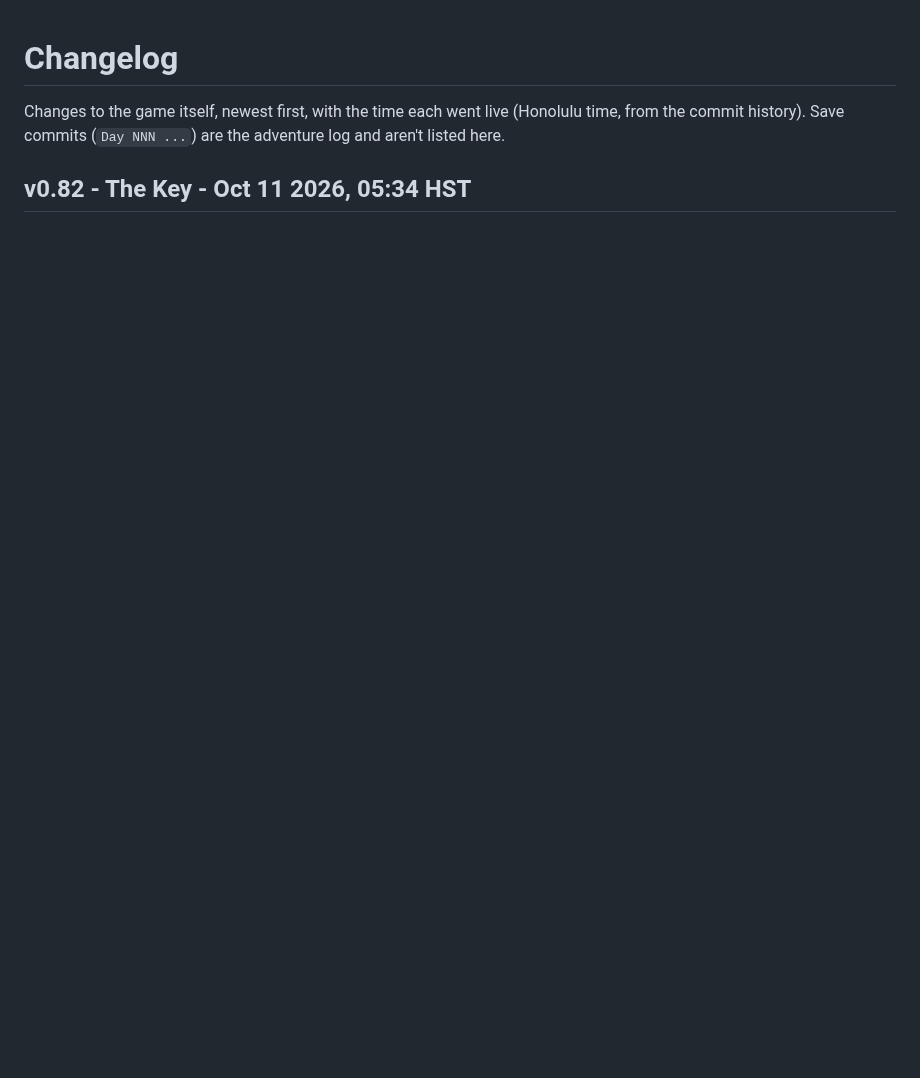
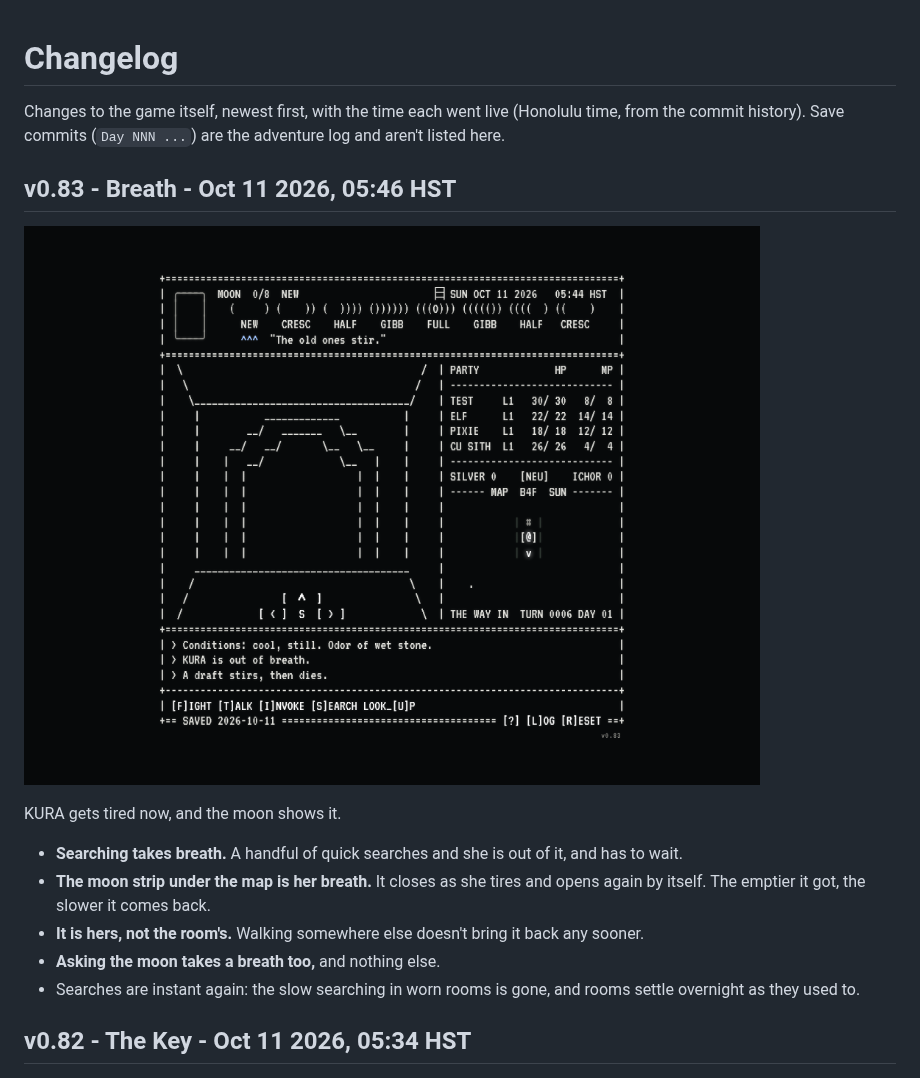
Before and after one commit to okayline/daily-dungeon, a Markdown page: CHANGELOG.md, the part around the change. Rendered like a GitHub page; blank space fills up the shorter version.

Commit message:
Changelog: v0.83
Co-Authored-By: Claude Opus 5.5 <noreply@anthropic.com>
Claude-Session: https://claude.ai/code/session_013UWqGfRK4VFjqaPgWYa8SW

```diff
--- a/CHANGELOG.md
+++ b/CHANGELOG.md
@@ -1,6 +1,18 @@
 # Changelog
 
 Changes to the game itself, newest first, with the time each went live (Honolulu time, from the commit history). Save commits (`Day NNN ...`) are the adventure log and aren't listed here.
+
+## v0.83 - Breath - Oct 11 2026, 05:46 HST
+
+![v0.83](screenshots/v0.83.png)
+
+KURA gets tired now, and the moon shows it.
+
+- **Searching takes breath.** A handful of quick searches and she is out of it, and has to wait.
+- **The moon strip under the map is her breath.** It closes as she tires and opens again by itself. The emptier it got, the slower it comes back.
+- **It is hers, not the room's.** Walking somewhere else doesn't bring it back any sooner.
+- **Asking the moon takes a breath too,** and nothing else.
+- Searches are instant again: the slow searching in worn rooms is gone, and rooms settle overnight as they used to.
 
 ## v0.82 - The Key - Oct 11 2026, 05:34 HST
 
```
